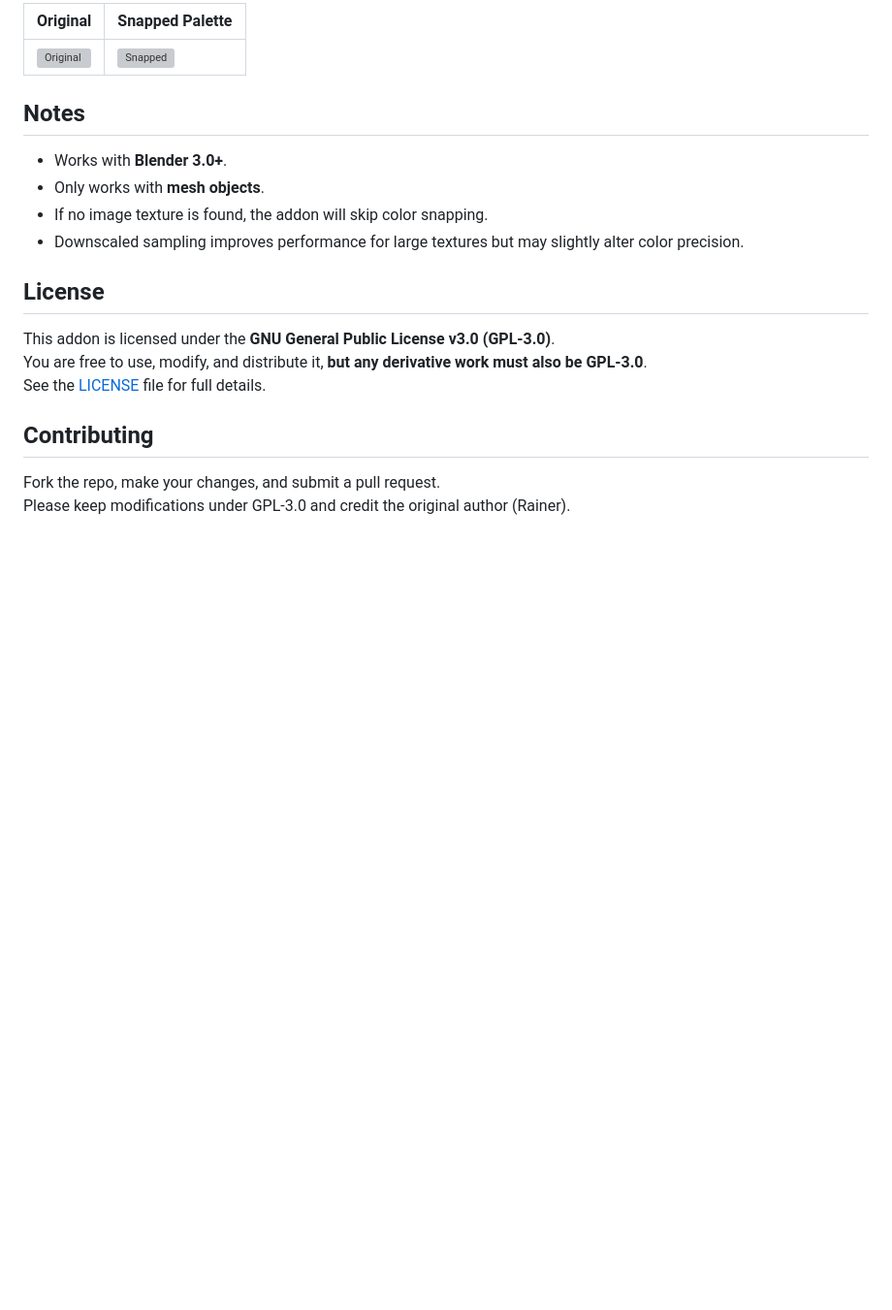
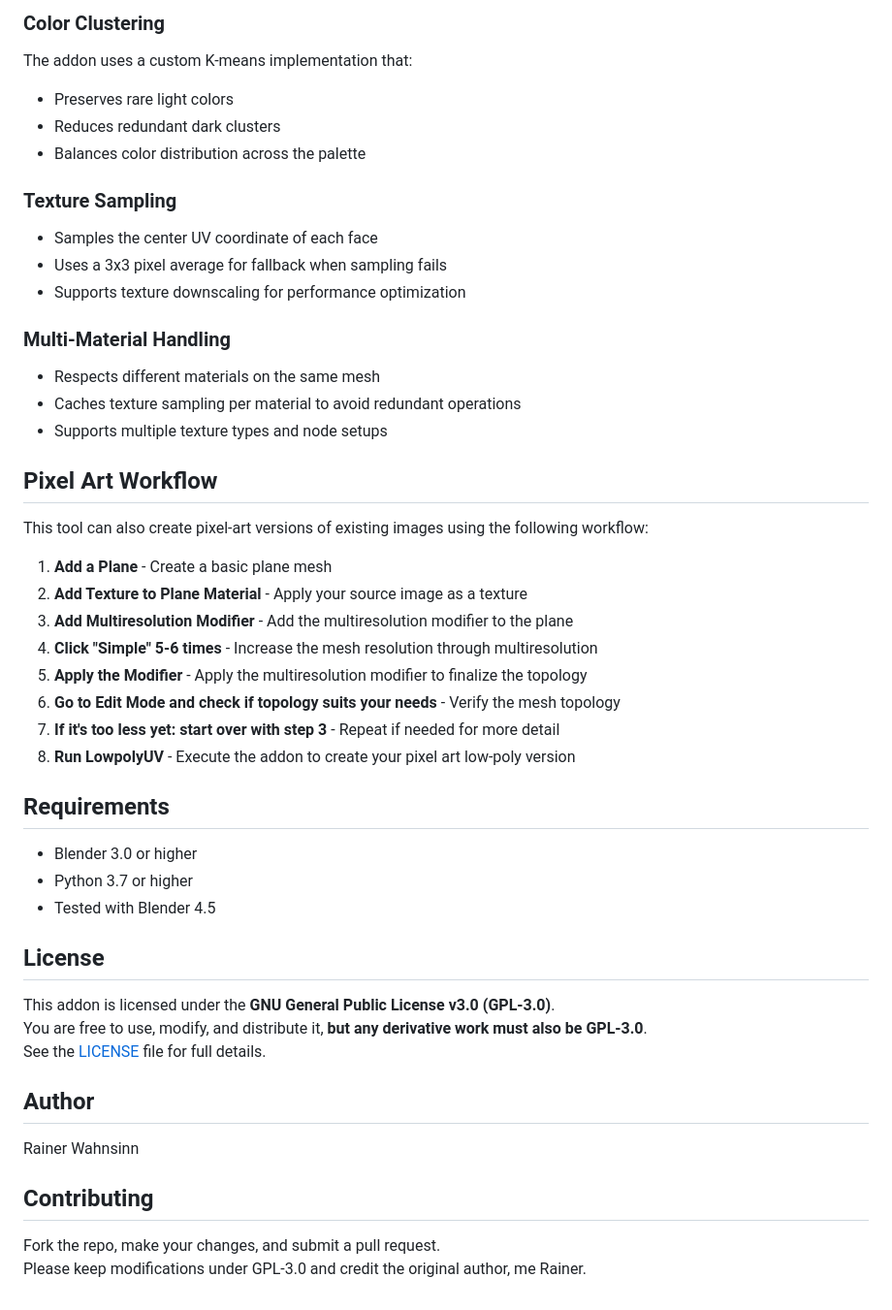
Before and after one commit to sysoutch/blender-lowpolyuv-addon, a Markdown page: README.md, the part around the change printed below. Shown: that part at 97% size. GitHub-like rendering; blank space fills up the shorter version; grey boxes are pictures that could not be loaded.

```diff
--- a/README.md
+++ b/README.md
@@ -79,14 +68,38 @@ This addon is designed for artists who want to simplify texture colors and align
 
-| Original | Snapped Palette |
-|----------|----------------|
-| ![Original](images/original_texture.png) | ![Snapped](images/palette_result.png) |
+### Color Clustering
+The addon uses a custom K-means implementation that:
+- Preserves rare light colors
+- Reduces redundant dark clusters
+- Balances color distribution across the palette
 
-## Notes
+### Texture Sampling
+- Samples the center UV coordinate of each face
+- Uses a 3x3 pixel average for fallback when sampling fails
+- Supports texture downscaling for performance optimization
 
-- Works with **Blender 3.0+**.
-- Only works with **mesh objects**.
-- If no image texture is found, the addon will skip color snapping.
-- Downscaled sampling improves performance for large textures but may slightly alter color precision.
+### Multi-Material Handling
+- Respects different materials on the same mesh
+- Caches texture sampling per material to avoid redundant operations
+- Supports multiple texture types and node setups
+
+## Pixel Art Workflow
+
+This tool can also create pixel-art versions of existing images using the following workflow:
+
+1. **Add a Plane** - Create a basic plane mesh
+2. **Add Texture to Plane Material** - Apply your source image as a texture
+3. **Add Multiresolution Modifier** - Add the multiresolution modifier to the plane
+4. **Click "Simple" 5-6 times** - Increase the mesh resolution through multiresolution
+5. **Apply the Modifier** - Apply the multiresolution modifier to finalize the topology
+6. **Go to Edit Mode and check if topology suits your needs** - Verify the mesh topology
+7. **If it's too less yet: start over with step 3** - Repeat if needed for more detail
+8. **Run LowpolyUV** - Execute the addon to create your pixel art low-poly version
+
+## Requirements
+
+- Blender 3.0 or higher
+- Python 3.7 or higher
+- Tested with Blender 4.5
 
 ## License
 
@@ -94,7 +107,11 @@ This addon is licensed under the **GNU General Public License v3.0 (GPL-3.0)**.
 You are free to use, modify, and distribute it, **but any derivative work must also be GPL-3.0**.
 See the [LICENSE](LICENSE) file for full details.
 
+## Author
+
+Rainer Wahnsinn
+
 ## Contributing
 
 Fork the repo, make your changes, and submit a pull request.
-Please keep modifications under GPL-3.0 and credit the original author (Rainer).
+Please keep modifications under GPL-3.0 and credit the original author, me Rainer.
```
Also changed, not shown: other parts of README.md (+37 -48 lines), screenshots/lowpolyuv_screen.png (renamed from lowpolyuv_screen.png), screenshots/lowpolyuv_thumbnail.png (added), screenshots/lowpolyuv_uv.png (added), 4 other files.
